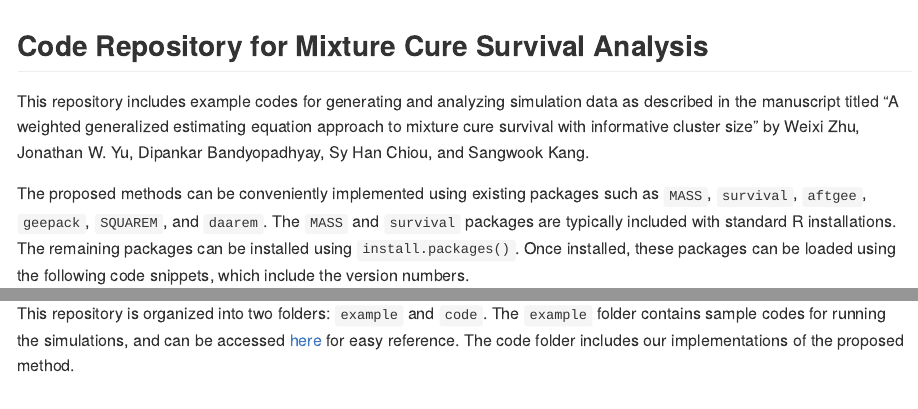
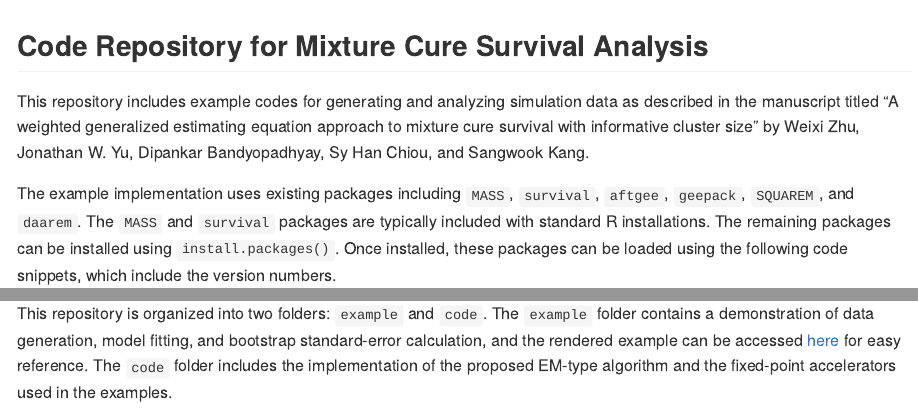
Before and after one commit to bandyopd/CureAFT-GEE-ICS, an R Markdown document (README.Rmd): the page in a window 1100 px wide, from its top, and a second part further down, joined at a grey line. Rendered offline with R 4.5, knitr and Pandoc, with nearby package versions; some code elsewhere in the file could not run offline.

Commit message:
Clarify package usage and repository organization

````diff
--- a/README.Rmd
+++ b/README.Rmd
@@ -14,7 +14,7 @@ This repository includes example codes for generating and analyzing simulation d
 cure survival with informative cluster size" by
 Weixi Zhu, Jonathan W. Yu, Dipankar Bandyopadhyay, Sy Han Chiou, and Sangwook Kang.
 
-The proposed methods can be conveniently implemented using existing packages such as `MASS`, `survival`, `aftgee`, `geepack`, `SQUAREM`, and `daarem`.
+The example implementation uses existing packages including `MASS`, `survival`, `aftgee`, `geepack`, `SQUAREM`, and `daarem`.
 The `MASS` and `survival` packages are typically included with standard R installations. The remaining packages can be installed using `install.packages()`.
 Once installed, these packages can be loaded using the following code snippets, which include the version numbers.
 ```{R, message=FALSE, warning=FALSE}
@@ -24,6 +24,6 @@ sapply(pkgs, packageVersion, simplify = FALSE)
 ```
 
 This repository is organized into two folders: `example` and `code`.
-The `example` folder contains sample codes for running the simulations,
-and can be accessed [here](https://htmlpreview.github.io/?https://github.com/bandyopd/CureAFT-GEE-ICS/main/example/run.html) for easy reference.
-The code folder includes our implementations of the proposed method.
+The `example` folder contains a demonstration of data generation, model fitting, and bootstrap standard-error calculation,
+and the rendered example can be accessed [here](https://htmlpreview.github.io/?https://github.com/bandyopd/CureAFT-GEE-ICS/main/example/run.html) for easy reference.
+The `code` folder includes the implementation of the proposed EM-type algorithm and the fixed-point accelerators used in the examples.
````
